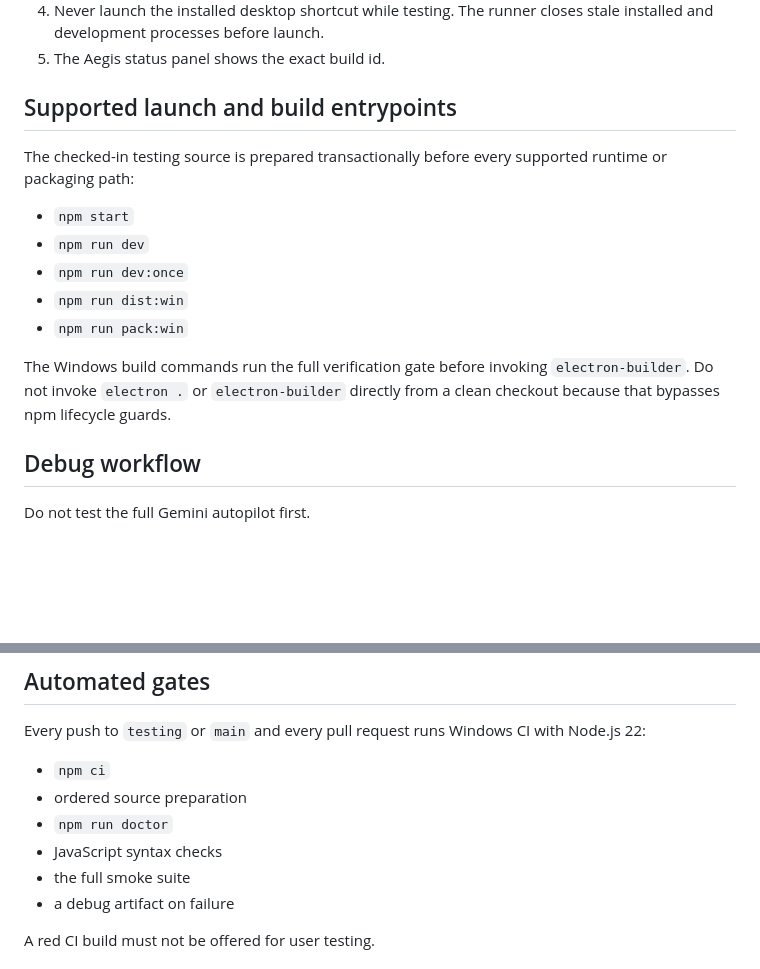
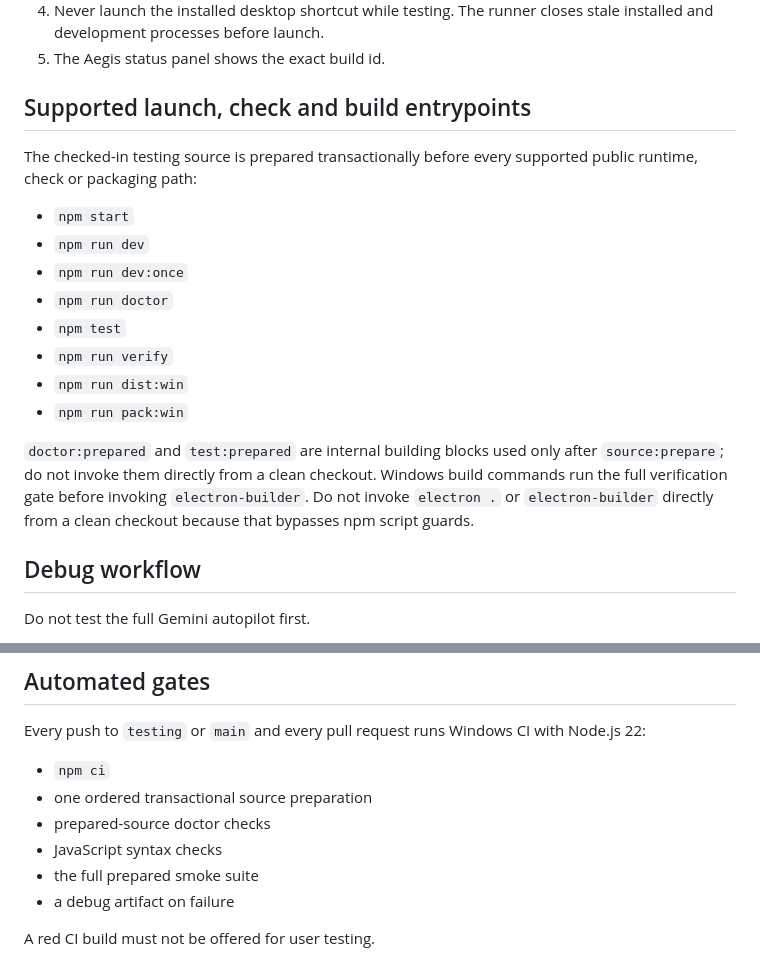
Before and after one commit to aisarus/aegis-autopilot, a Markdown page: docs/PRODUCTION-WORKFLOW.md, 2 parts joined by grey strips. GitHub-like rendering; blank space fills up the shorter version.

Commit message:
docs: define prepared check entrypoints

```diff
--- a/docs/PRODUCTION-WORKFLOW.md
+++ b/docs/PRODUCTION-WORKFLOW.md
@@ -18,17 +18,20 @@ Every testing commit must be reproducible from one clean checkout and diagnosabl
 4. Never launch the installed desktop shortcut while testing. The runner closes stale installed and development processes before launch.
 5. The Aegis status panel shows the exact build id.
 
-## Supported launch and build entrypoints
+## Supported launch, check and build entrypoints
 
-The checked-in testing source is prepared transactionally before every supported runtime or packaging path:
+The checked-in testing source is prepared transactionally before every supported public runtime, check or packaging path:
 
 - `npm start`
 - `npm run dev`
 - `npm run dev:once`
+- `npm run doctor`
+- `npm test`
+- `npm run verify`
 - `npm run dist:win`
 - `npm run pack:win`
 
-The Windows build commands run the full verification gate before invoking `electron-builder`. Do not invoke `electron .` or `electron-builder` directly from a clean checkout because that bypasses npm lifecycle guards.
+`doctor:prepared` and `test:prepared` are internal building blocks used only after `source:prepare`; do not invoke them directly from a clean checkout. Windows build commands run the full verification gate before invoking `electron-builder`. Do not invoke `electron .` or `electron-builder` directly from a clean checkout because that bypasses npm script guards.
 
 ## Debug workflow
 
@@ -56,10 +59,10 @@ Only after the isolated send test passes should the queue and Gemini supervisor
 Every push to `testing` or `main` and every pull request runs Windows CI with Node.js 22:
 
 - `npm ci`
-- ordered source preparation
-- `npm run doctor`
+- one ordered transactional source preparation
+- prepared-source doctor checks
 - JavaScript syntax checks
-- the full smoke suite
+- the full prepared smoke suite
 - a debug artifact on failure
 
 A red CI build must not be offered for user testing.
```
